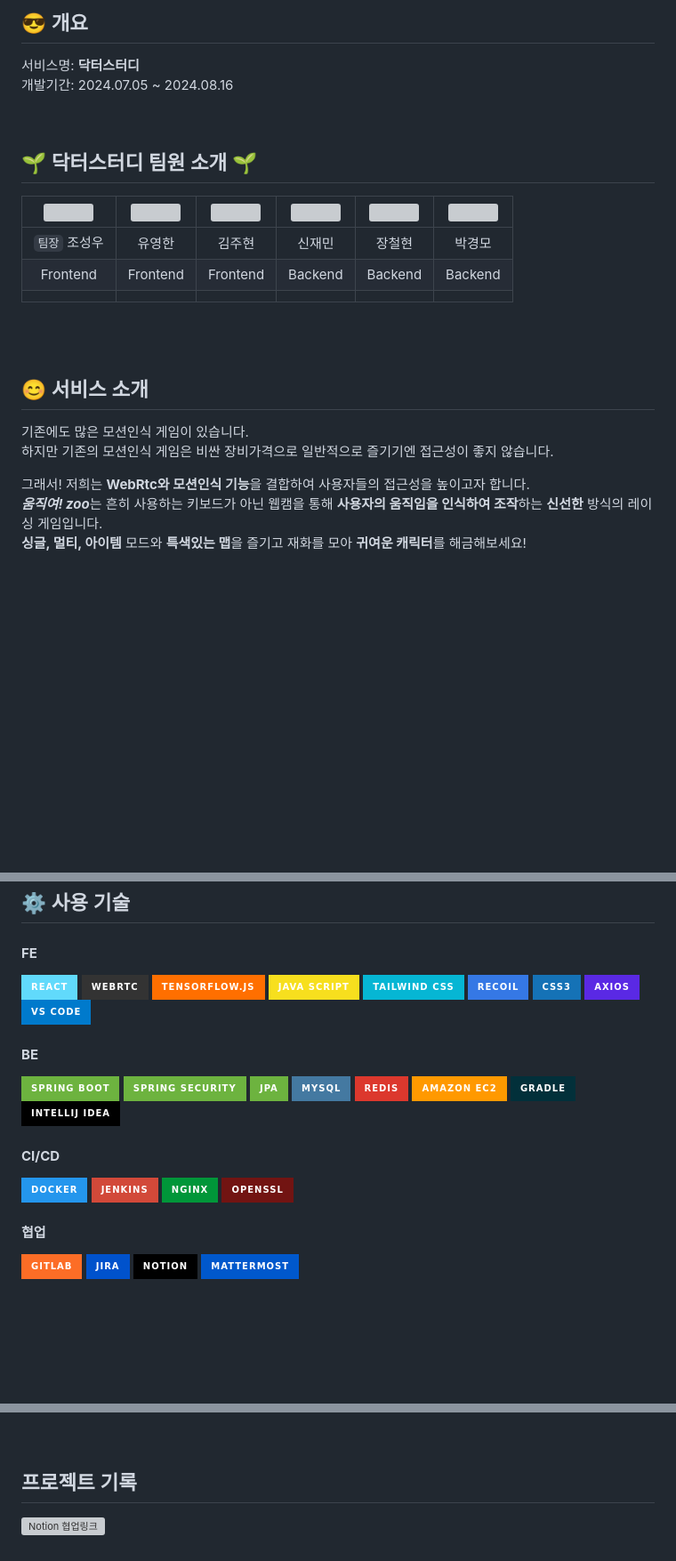
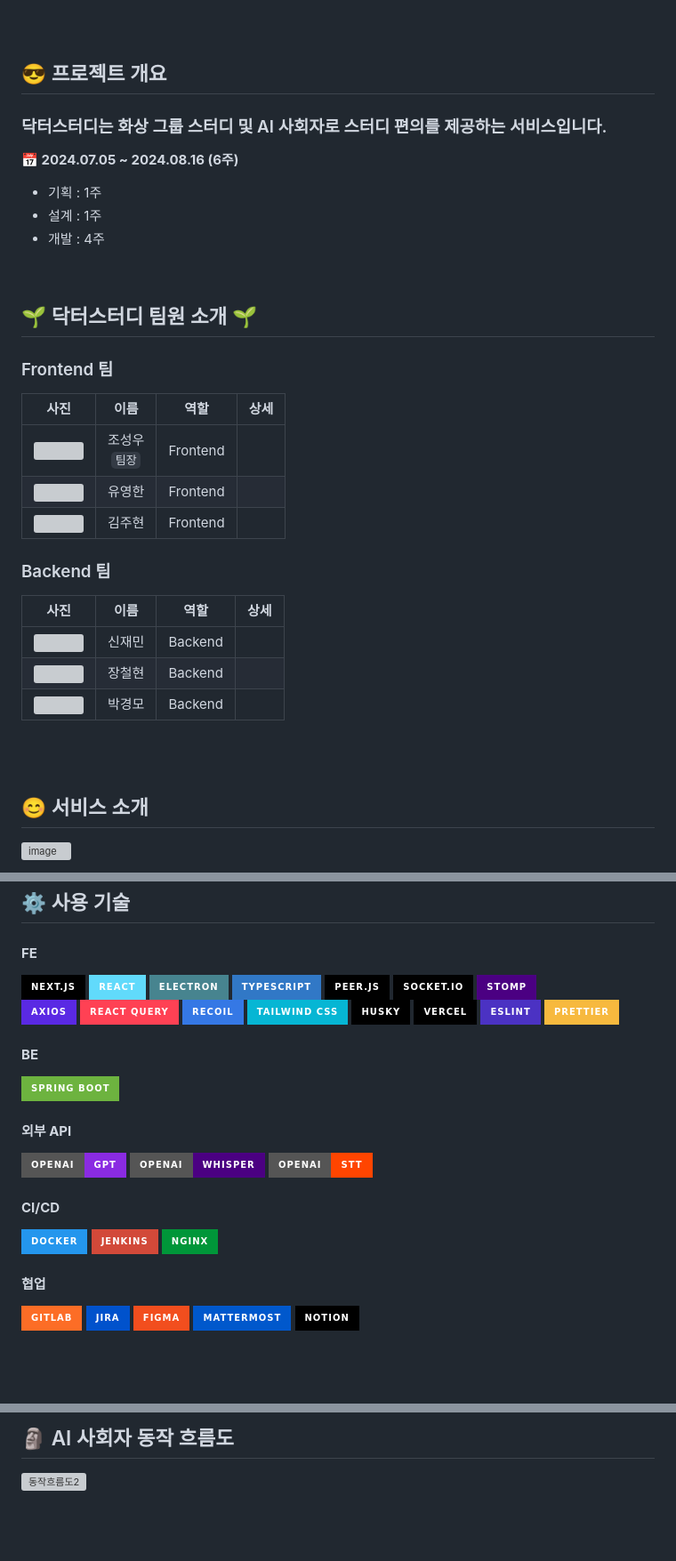
Before and after one commit to youngentry/refactored-dr-study, a Markdown page: README.md, 3 parts joined by grey strips. Shown at 89% size. Drawn GitHub-style; badges without logos; blank space fills up the shorter version; grey boxes are pictures that could not be loaded.

```diff
--- a/README.md
+++ b/README.md
@@ -5,28 +4,41 @@
 
-## 😎 개요
 
-  서비스명: **닥터스터디**
-  개발기간: 2024.07.05 ~ 2024.08.16
+<br/><br/>
 
+## 😎 프로젝트 개요
+
+### 닥터스터디는 화상 그룹 스터디 및 AI 사회자로 스터디 편의를 제공하는 서비스입니다.
+
+  **📅 2024.07.05 ~ 2024.08.16 (6주)**
+  - 기획 : 1주
+  - 설계 : 1주
+  - 개발 : 4주
 
 <br>
 
 ## 🌱 닥터스터디 팀원 소개 🌱
-|<img src="https://github.com/ABizCho.png" height="100">|<img src="https://github.com/youngentry.png"  width="100%" height="100">|<img src="https://github.com/garam-yang.png" width="100%" height="100">|<img src="https://github.com/hamsteak1488" width="100%" height="100">|<img src="https://github.com/jangcheolhyeon" width="100%" height="100">|<img  src="https://avatars.githubusercontent.com/u/114475881?v=4" width="100%" height="100">|
-|:--:|:--:|:--:|:--:|:--:|:--:|
-|`팀장` 조성우|유영한|김주현|신재민|장철현|박경모|
-|Frontend|Frontend|Frontend|Backend|Backend|Backend|
-|||||||
+
+### Frontend 팀
+
+| 사진 | 이름 | 역할 | 상세 |
+|:---:|:---:|:---:|:---:|
+| <img src="https://github.com/ABizCho.png" height="100"> | 조성우<br/>`팀장` | Frontend |  |
+| <img src="https://github.com/youngentry.png" height="100"> | 유영한 | Frontend |  |
+| <img src="https://github.com/garam-yang.png" height="100"> | 김주현 | Frontend |  |
+
+### Backend 팀
+
+| 사진 | 이름 | 역할 | 상세 |
+|:---:|:---:|:---:|:---:|
+| <img src="https://github.com/hamsteak1488.png" height="100"> | 신재민 | Backend |  |
+| <img src="https://github.com/jangcheolhyeon.png" height="100"> | 장철현 | Backend |  |
+| <img src="https://avatars.githubusercontent.com/u/114475881?v=4" height="100"> | 박경모 | Backend | |
 
 <br/>
 <br/>
 
 
 ## 😊 서비스 소개
-기존에도 많은 모션인식 게임이 있습니다.<br>
-하지만 기존의 모션인식 게임은 비싼 장비가격으로 일반적으로 즐기기엔 접근성이 좋지 않습니다.<br>
 
-그래서! 저희는 **WebRtc와 모션인식 기능**을 결합하여 사용자들의 접근성을 높이고자 합니다.<br>
-***움직여! zoo***는 흔히 사용하는 키보드가 아닌 웹캠을 통해 **사용자의 움직임을 인식하여 조작**하는 **신선한** 방식의 레이싱 게임입니다.<br>
-**싱글, 멀티, 아이템** 모드와 **특색있는 맵**을 즐기고 재화를 모아 **귀여운 캐릭터**를 해금해보세요!
+![image](https://github.com/user-attachments/assets/6cc0080e-da8d-43b5-9e2c-573469b87a2e)
 
@@ -53,35 +80,41 @@
 
 #### **FE**
 
-<img src="https://img.shields.io/badge/React-61DAFB?style=for-the-badge&logo=React&logoColor=black"> <img src="https://img.shields.io/badge/WebRTC-333333?style=for-the-badge&logo=webrtc&logoColor=white"> <img src="https://img.shields.io/badge/TensorFlow.js-FF6F00?style=for-the-badge&logo=tensorflow&logoColor=white">
-<img src="https://img.shields.io/badge/java script-F7DF1E?style=for-the-badge&logo=javascript&logoColor=black">
-<img src="https://img.shields.io/badge/tailwind css-06B6D4?style=for-the-badge&logo=tailwindcss&logoColor=white">
-<img src="https://img.shields.io/badge/recoil-3578E5?style=for-the-badge&logo=recoil&logoColor=white">
-<img src="https://img.shields.io/badge/css3-1572B6?style=for-the-badge&logo=css3&logoColor=white">
-<img src="https://img.shields.io/badge/axios-5A29E4?style=for-the-badge&logo=axios&logoColor=white">
-<img src="https://img.shields.io/badge/vs code-007ACC?style=for-the-badge&logo=visualstudiocode&logoColor=white">
+<img src="https://img.shields.io/badge/Next.js-000000?style=for-the-badge&logo=nextdotjs&logoColor=white"> <img src="https://img.shields.io/badge/React-61DAFB?style=for-the-badge&logo=React&logoColor=black">
+<img src="https://img.shields.io/badge/Electron-47848F?style=for-the-badge&logo=electron&logoColor=white">
+<img src="https://img.shields.io/badge/TypeScript-3178C6?style=for-the-badge&logo=typescript&logoColor=white">
+<img src="https://img.shields.io/badge/Peer.js-000000?style=for-the-badge&logo=peerjs&logoColor=white">
+<img src="https://img.shields.io/badge/Socket.io-010101?style=for-the-badge&logo=socket.io&logoColor=white">
+<img src="https://img.shields.io/badge/STOMP-4B0082?style=for-the-badge&logo=stomp&logoColor=white"> <br/>
+<img src="https://img.shields.io/badge/Axios-5A29E4?style=for-the-badge&logo=axios&logoColor=white">
+<img src="https://img.shields.io/badge/React%20Query-FF4154?style=for-the-badge&logo=tanstackreactquery&logoColor=white">
+<img src="https://img.shields.io/badge/Recoil-3578E5?style=for-the-badge&logo=recoil&logoColor=white">
+<img src="https://img.shields.io/badge/Tailwind%20CSS-06B6D4?style=for-the-badge&logo=tailwindcss&logoColor=white">
+<img src="https://img.shields.io/badge/Husky-000000?style=for-the-badge&logo=husky&logoColor=white">
+<img src="https://img.shields.io/badge/Vercel-000000?style=for-the-badge&logo=vercel&logoColor=white">
+<img src="https://img.shields.io/badge/ESLint-4B32C3?style=for-the-badge&logo=eslint&logoColor=white">
+<img src="https://img.shields.io/badge/Prettier-F7B93E?style=for-the-badge&logo=prettier&logoColor=white">
+
 
 #### **BE**
 
-<img src="https://img.shields.io/badge/Spring boot-6DB33F?style=for-the-badge&logo=springboot&logoColor=white"> <img src="https://img.shields.io/badge/spring security-6DB33F?style=for-the-badge&logo=springsecurity&logoColor=white">
-<img src="https://img.shields.io/badge/jpa-6DB33F?style=for-the-badge&logo=jpa&logoColor=white">
-<img src="https://img.shields.io/badge/MySQL-4479A1?style=for-the-badge&logo=mysql&logoColor=white">
-<img src="https://img.shields.io/badge/Redis-DC382D?style=for-the-badge&logo=redis&logoColor=white">
-<img src="https://img.shields.io/badge/Amazon EC2-FF9900?style=for-the-badge&logo=amazonec2&logoColor=white">
-<img src="https://img.shields.io/badge/gradle-02303A?style=for-the-badge&logo=gradle&logoColor=white">
-<img src="https://img.shields.io/badge/Intellij Idea-000000?style=for-the-badge&logo=intellijidea&logoColor=white">
+<img src="https://img.shields.io/badge/Spring%20Boot-6DB33F?style=for-the-badge&logo=springboot&logoColor=white">
+
+#### **외부 API**
+
+<img src="https://img.shields.io/badge/OpenAI-GPT-8A2BE2?style=for-the-badge&logo=openai&logoColor=white"> <img src="https://img.shields.io/badge/OpenAI-Whisper-4B0082?style=for-the-badge&logo=openai&logoColor=white">
+<img src="https://img.shields.io/badge/OpenAI-STT-FF4500?style=for-the-badge&logo=openai&logoColor=white">
 
 #### **CI/CD**
 
-<img src="https://img.shields.io/badge/Docker-2496ED?style=for-the-badge&logo=docker&logoColor=white"> <img src="https://img.shields.io/badge/Jenkins-D24939?style=for-the-badge&logo=jenkins&logoColor=white"/>
-<img src="https://img.shields.io/badge/Nginx-009639?style=for-the-badge&logo=nginx&logoColor=white"/>
-<img src="https://img.shields.io/badge/openssl-721412?style=for-the-badge&logo=openssl&logoColor=white">
-
+<img src="https://img.shields.io/badge/Docker-2496ED?style=for-the-badge&logo=docker&logoColor=white"> <img src="https://img.shields.io/badge/Jenkins-D24939?style=for-the-badge&logo=jenkins&logoColor=white">
+<img src="https://img.shields.io/badge/Nginx-009639?style=for-the-badge&logo=nginx&logoColor=white">
 
 #### **협업**
 
 <img src="https://img.shields.io/badge/GitLab-FC6D26?style=for-the-badge&logo=gitlab&logoColor=white"> <img src="https://img.shields.io/badge/Jira-0052CC?style=for-the-badge&logo=jirasoftware&logoColor=white">
+<img src="https://img.shields.io/badge/Figma-F24E1E?style=for-the-badge&logo=figma&logoColor=white">
+<img src="https://img.shields.io/badge/Mattermost-0058CC?style=for-the-badge&logo=mattermost&logoColor=white">
 <img src="https://img.shields.io/badge/Notion-000000?style=for-the-badge&logo=notion&logoColor=white">
-<img src="https://img.shields.io/badge/mattermost-0058CC?style=for-the-badge&logo=mattermost&logoColor=white">
 
 
@@ -110,6 +154,6 @@
 
-<br/>
+## 🗿 AI 사회자 동작 흐름도
+![동작흐름도2](https://github.com/user-attachments/assets/7a19253c-34bb-486d-aa29-51ae6c73d75a)
 
-## 프로젝트 기록
-![Notion 협업링크](https://weeeeejae.notion.site/E204-Move-Zoo-9057af01d3f54955a998ceb8c429ce0a?pvs=4)
+<br/><br/>
 
```
Also changed, not shown: other parts of README.md (+53 -19 lines).
